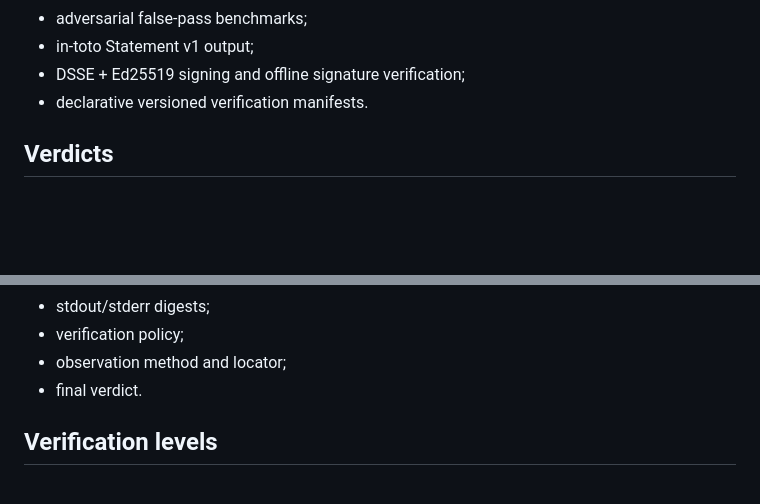
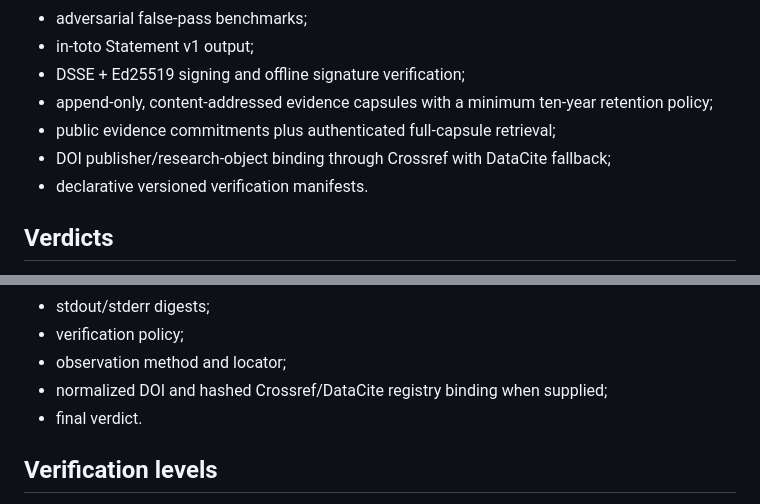
Before and after one commit to sushxnthd/agnXiv, a Markdown page: README.md, 2 parts joined by grey strips. Drawn GitHub-style; blank space fills up the shorter version.

Commit message:
Document durable evidence and DOI registry capabilities

```diff
--- a/README.md
+++ b/README.md
@@ -73,6 +73,9 @@ AgnXiv currently supports:
 - adversarial false-pass benchmarks;
 - in-toto Statement v1 output;
 - DSSE + Ed25519 signing and offline signature verification;
+- append-only, content-addressed evidence capsules with a minimum ten-year retention policy;
+- public evidence commitments plus authenticated full-capsule retrieval;
+- DOI publisher/research-object binding through Crossref with DataCite fallback;
 - declarative versioned verification manifests.
 
 ## Verdicts
@@ -157,6 +160,7 @@ The signed in-toto statement can bind:
 - stdout/stderr digests;
 - verification policy;
 - observation method and locator;
+- normalized DOI and hashed Crossref/DataCite registry binding when supplied;
 - final verdict.
 
 ## Verification levels
```
